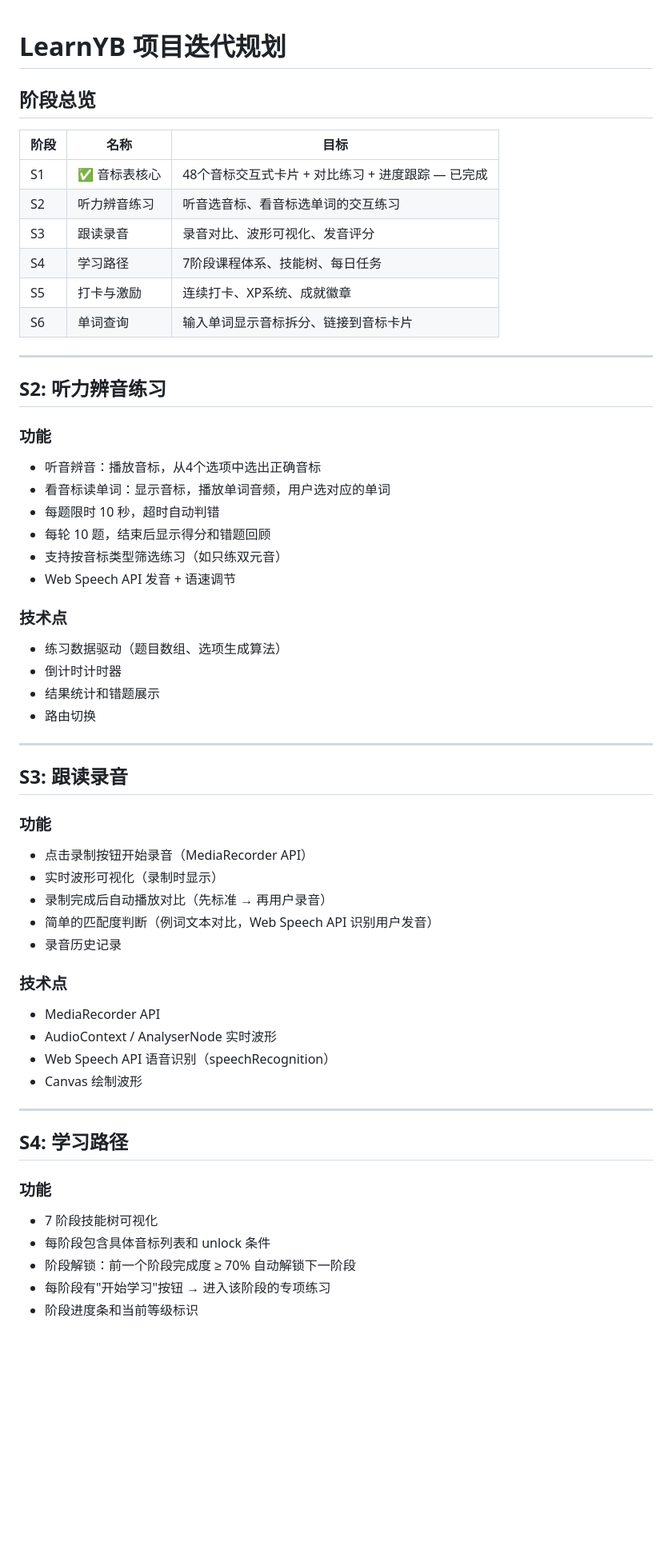
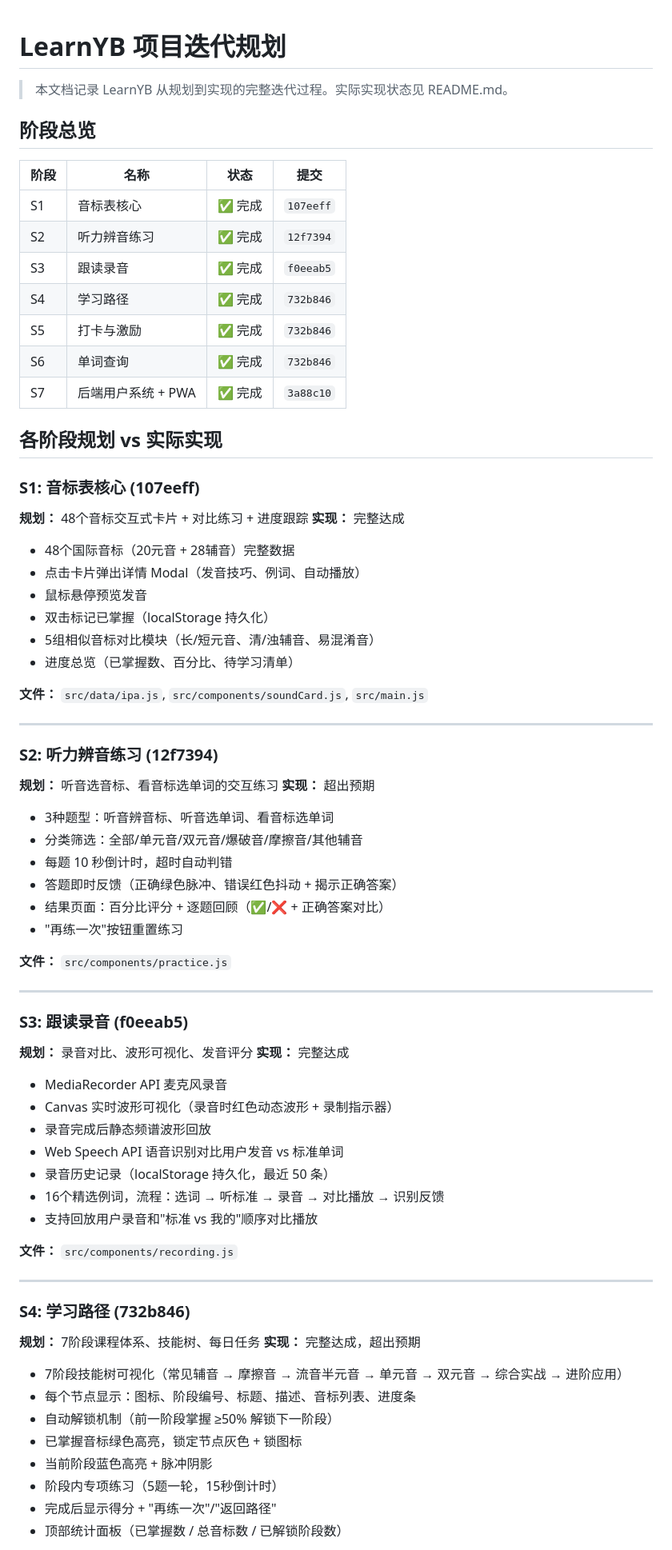
Before and after one commit to cxwl3sxl/learnYB, a Markdown page: docs/roadmap.md, the part around one of its changes. Shown at 80% size. Drawn GitHub-style; blank space fills up the shorter version.

Commit message:
docs: 添加 README 项目说明文档 + 更新 roadmap

```diff
--- a/docs/roadmap.md
+++ b/docs/roadmap.md
@@ -1,59 +1,77 @@
 # LearnYB 项目迭代规划
+
+> 本文档记录 LearnYB 从规划到实现的完整迭代过程。实际实现状态见 README.md。
 
 ## 阶段总览
 
-| 阶段 | 名称 | 目标 |
-|------|------|------|
-| S1 | ✅ 音标表核心 | 48个音标交互式卡片 + 对比练习 + 进度跟踪 — 已完成 |
-| S2 | 听力辨音练习 | 听音选音标、看音标选单词的交互练习 |
-| S3 | 跟读录音 | 录音对比、波形可视化、发音评分 |
-| S4 | 学习路径 | 7阶段课程体系、技能树、每日任务 |
-| S5 | 打卡与激励 | 连续打卡、XP系统、成就徽章 |
-| S6 | 单词查询 | 输入单词显示音标拆分、链接到音标卡片 |
+| 阶段 | 名称 | 状态 | 提交 |
+|------|------|------|------|
+| S1 | 音标表核心 | ✅ 完成 | `107eeff` |
+| S2 | 听力辨音练习 | ✅ 完成 | `12f7394` |
+| S3 | 跟读录音 | ✅ 完成 | `f0eeab5` |
+| S4 | 学习路径 | ✅ 完成 | `732b846` |
+| S5 | 打卡与激励 | ✅ 完成 | `732b846` |
+| S6 | 单词查询 | ✅ 完成 | `732b846` |
+| S7 | 后端用户系统 + PWA | ✅ 完成 | `3a88c10` |
+
+## 各阶段规划 vs 实际实现
+
+### S1: 音标表核心 (107eeff)
+
+**规划：** 48个音标交互式卡片 + 对比练习 + 进度跟踪
+**实现：** 完整达成
+- 48个国际音标（20元音 + 28辅音）完整数据
+- 点击卡片弹出详情 Modal（发音技巧、例词、自动播放）
+- 鼠标悬停预览发音
+- 双击标记已掌握（localStorage 持久化）
+- 5组相似音标对比模块（长/短元音、清/浊辅音、易混淆音）
+- 进度总览（已掌握数、百分比、待学习清单）
+
+**文件：** `src/data/ipa.js`, `src/components/soundCard.js`, `src/main.js`
 
 ---
 
-## S2: 听力辨音练习
+### S2: 听力辨音练习 (12f7394)
 
-### 功能
-- 听音辨音：播放音标，从4个选项中选出正确音标
-- 看音标读单词：显示音标，播放单词音频，用户选对应的单词
-- 每题限时 10 秒，超时自动判错
-- 每轮 10 题，结束后显示得分和错题回顾
-- 支持按音标类型筛选练习（如只练双元音）
-- Web Speech API 发音 + 语速调节
+**规划：** 听音选音标、看音标选单词的交互练习
+**实现：** 超出预期
+- 3种题型：听音辨音标、听音选单词、看音标选单词
+- 分类筛选：全部/单元音/双元音/爆破音/摩擦音/其他辅音
+- 每题 10 秒倒计时，超时自动判错
+- 答题即时反馈（正确绿色脉冲、错误红色抖动 + 揭示正确答案）
+- 结果页面：百分比评分 + 逐题回顾（✅/❌ + 正确答案对比）
+- "再练一次"按钮重置练习
 
-### 技术点
-- 练习数据驱动（题目数组、选项生成算法）
-- 倒计时计时器
-- 结果统计和错题展示
-- 路由切换
+**文件：** `src/components/practice.js`
 
 ---
 
-## S3: 跟读录音
+### S3: 跟读录音 (f0eeab5)
 
-### 功能
-- 点击录制按钮开始录音（MediaRecorder API）
-- 实时波形可视化（录制时显示）
-- 录制完成后自动播放对比（先标准 → 再用户录音）
-- 简单的匹配度判断（例词文本对比，Web Speech API 识别用户发音）
-- 录音历史记录
+**规划：** 录音对比、波形可视化、发音评分
+**实现：** 完整达成
+- MediaRecorder API 麦克风录音
+- Canvas 实时波形可视化（录音时红色动态波形 + 录制指示器）
+- 录音完成后静态频谱波形回放
+- Web Speech API 语音识别对比用户发音 vs 标准单词
+- 录音历史记录（localStorage 持久化，最近 50 条）
+- 16个精选例词，流程：选词 → 听标准 → 录音 → 对比播放 → 识别反馈
+- 支持回放用户录音和"标准 vs 我的"顺序对比播放
 
-### 技术点
-- MediaRecorder API
-- AudioContext / AnalyserNode 实时波形
-- Web Speech API 语音识别（speechRecognition）
-- Canvas 绘制波形
+**文件：** `src/components/recording.js`
 
 ---
 
-## S4: 学习路径
+### S4: 学习路径 (732b846)
 
-### 功能
-- 7 阶段技能树可视化
-- 每阶段包含具体音标列表和 unlock 条件
-- 阶段解锁：前一个阶段完成度 ≥ 70% 自动解锁下一阶段
-- 每阶段有"开始学习"按钮 → 进入该阶段的专项练习
-- 阶段进度条和当前等级标识
+**规划：** 7阶段课程体系、技能树、每日任务
+**实现：** 完整达成，超出预期
+- 7阶段技能树可视化（常见辅音 → 摩擦音 → 流音半元音 → 单元音 → 双元音 → 综合实战 → 进阶应用）
+- 每个节点显示：图标、阶段编号、标题、描述、音标列表、进度条
+- 自动解锁机制（前一阶段掌握 ≥50% 解锁下一阶段）
+- 已掌握音标绿色高亮，锁定节点灰色 + 锁图标
+- 当前阶段蓝色高亮 + 脉冲阴影
+- 阶段内专项练习（5题一轮，15秒倒计时）
+- 完成后显示得分 + "再练一次"/"返回路径"
+- 顶部统计面板（已掌握数 / 总音标数 / 已解锁阶段数）
 
```
Also changed, not shown: other parts of docs/roadmap.md (+72 -31 lines), README.md (added, +135 -0 lines).
